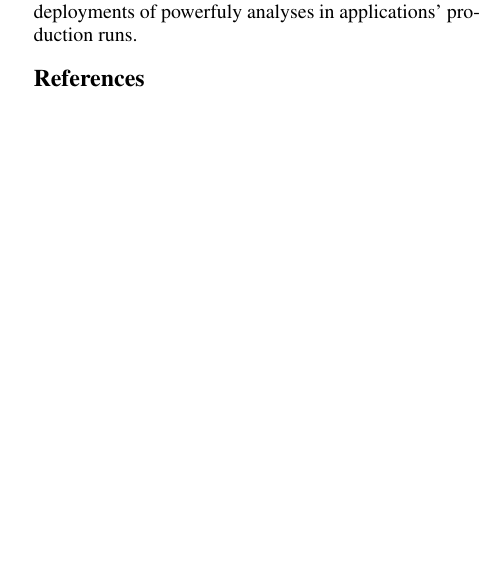
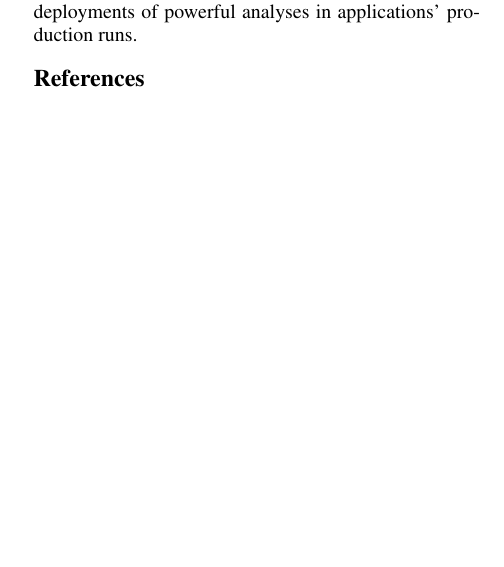
Before and after one commit to yining0417/CloudCom, a LaTeX paper (paper.tex, which reads conclusion.tex): part of one column of page 6 of 6, cut so that both start at the same text. Compiled offline with pdfLaTeX; a LaTeX package or settings file that is missing is left out.

Commit message:
more papers.

```diff
--- a/conclusion.tex
+++ b/conclusion.tex
@@ -6,4 +6,4 @@ executions in replicas, so that actual executions and analyses can be fully
 decoupled. Evaluation shows that \xxx can transparently run analyses on
 replicas with reasonable overhead. Furthermore, analyses and \xxx can be
 mutually beneficial. \xxx has the potential to promote the deployments of
-powerfuly analyses in applications' production runs.
+powerful analyses in applications' production runs.
```
